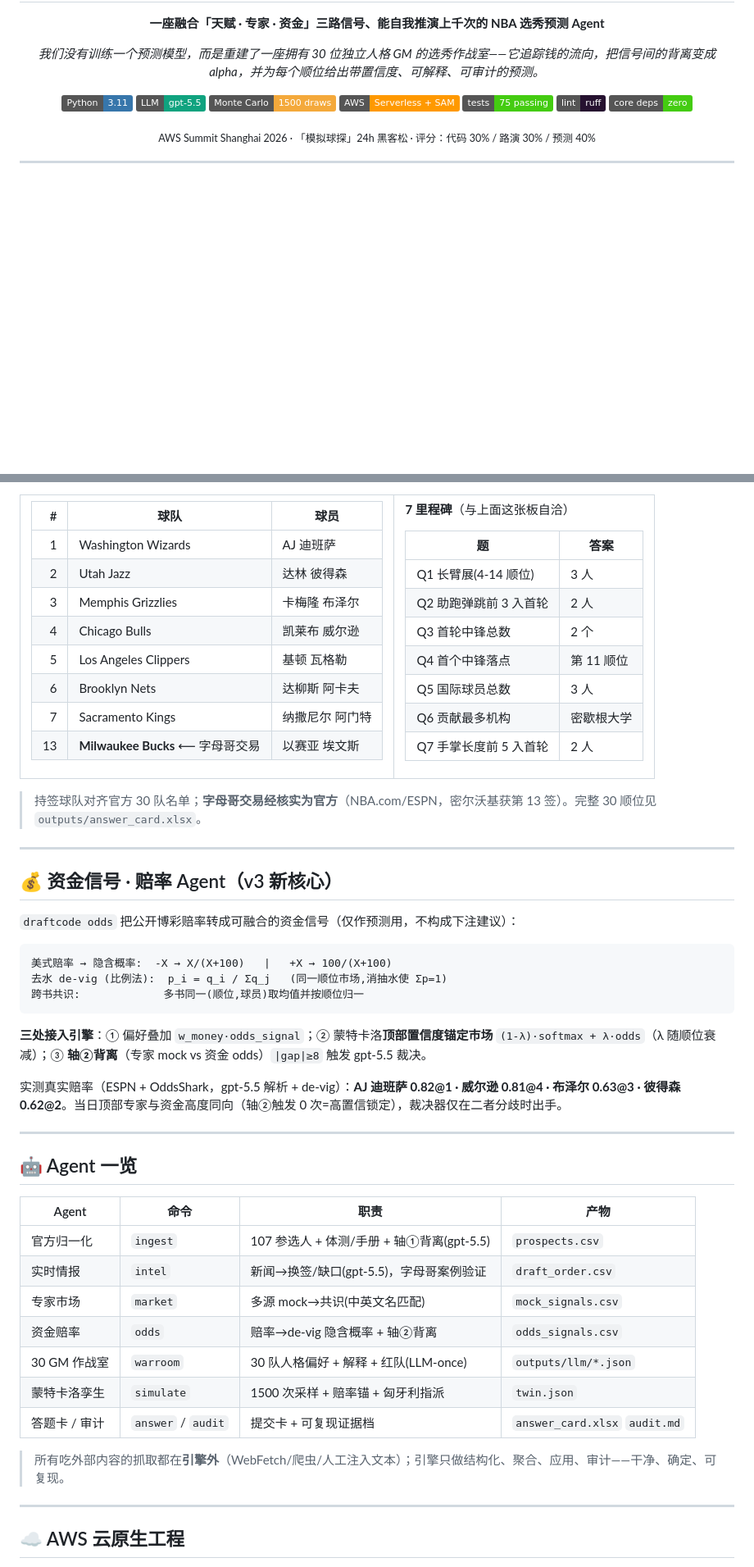
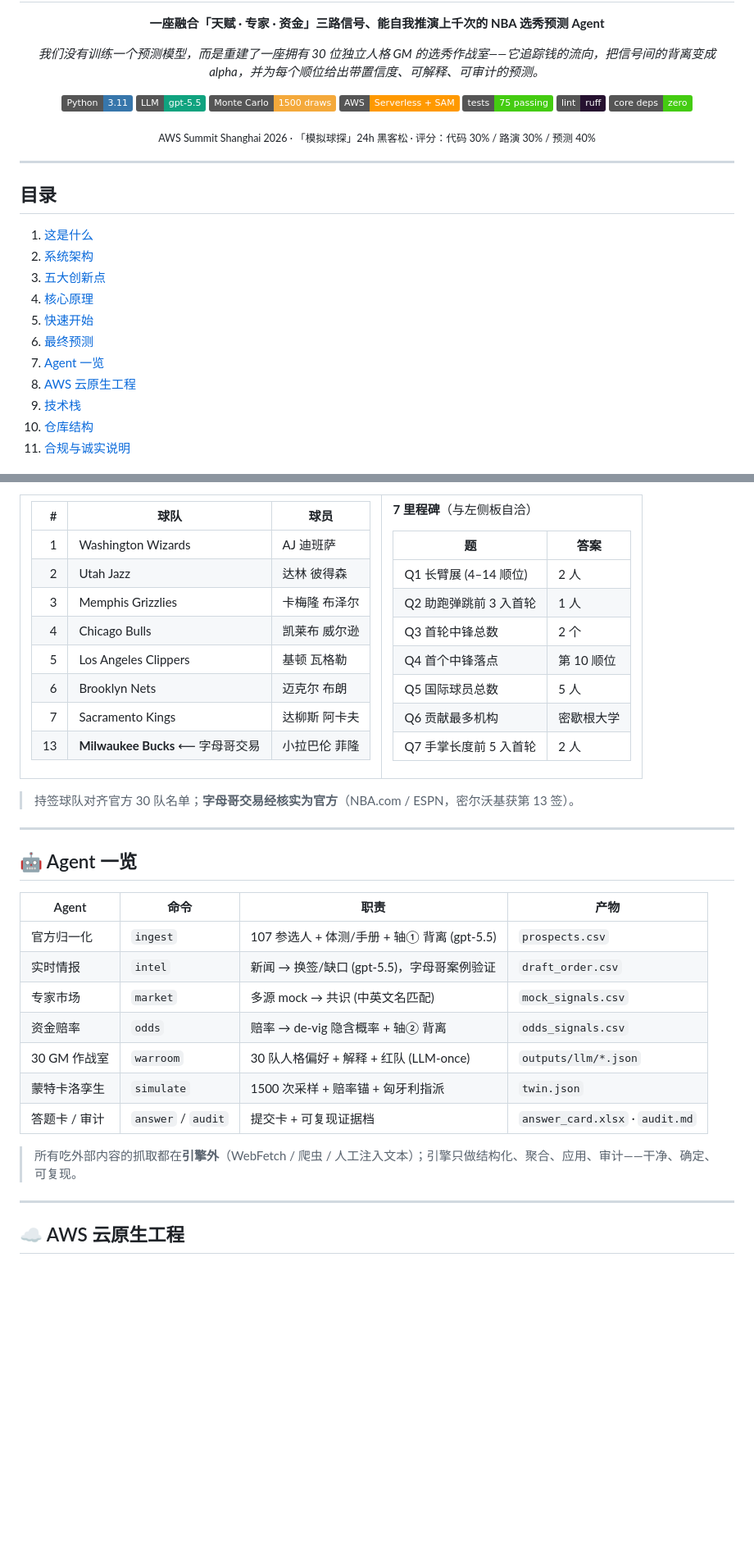
Before and after one commit to Jackey0903/draftcode, a Markdown page: README.md, 2 parts joined by grey strips. Shown at 82% size. GitHub-like rendering; badges without logos; blank space fills up the shorter version.

````diff
--- a/README.md
+++ b/README.md
@@ -20,3 +20,17 @@
 
 ---
 
+## 目录
+
+1. [这是什么](#what)
+2. [系统架构](#arch)
+3. [五大创新点](#edges)
+4. [核心原理](#core)
+5. [快速开始](#quickstart)
+6. [最终预测](#result)
+7. [Agent 一览](#agents)
+8. [AWS 云原生工程](#aws)
+9. [技术栈](#stack)
+10. [仓库结构](#repo)
+11. [合规与诚实说明](#ethics)
+
@@ -105,59 +175,45 @@ draftcode audit   # ⑧ 合并预测+解释+背离+GM+红队 → 可审计证据
 | 3 | Memphis Grizzlies | 卡梅隆 布泽尔 |
 | 4 | Chicago Bulls | 凯莱布 威尔逊 |
 | 5 | Los Angeles Clippers | 基顿 瓦格勒 |
-| 6 | Brooklyn Nets | 达柳斯 阿卡夫 |
-| 7 | Sacramento Kings | 纳撒尼尔 阿门特 |
-| 13 | **Milwaukee Bucks** ⟵ 字母哥交易 | 以赛亚 埃文斯 |
+| 6 | Brooklyn Nets | 迈克尔 布朗 |
+| 7 | Sacramento Kings | 达柳斯 阿卡夫 |
+| 13 | **Milwaukee Bucks** ⟵ 字母哥交易 | 小拉巴伦 菲隆 |
 
 </td><td valign="top">
 
-**7 里程碑**（与上面这张板自洽）
+**7 里程碑**（与左侧板自洽）
 
 | 题 | 答案 |
 |--|--|
-| Q1 长臂展(4-14 顺位) | 3 人 |
-| Q2 助跑弹跳前 3 入首轮 | 2 人 |
+| Q1 长臂展 (4–14 顺位) | 2 人 |
+| Q2 助跑弹跳前 3 入首轮 | 1 人 |
 | Q3 首轮中锋总数 | 2 个 |
-| Q4 首个中锋落点 | 第 11 顺位 |
-| Q5 国际球员总数 | 3 人 |
+| Q4 首个中锋落点 | 第 10 顺位 |
+| Q5 国际球员总数 | 5 人 |
 | Q6 贡献最多机构 | 密歇根大学 |
 | Q7 手掌长度前 5 入首轮 | 2 人 |
 
 </td></tr>
 </table>
 
-> 持签球队对齐官方 30 队名单；**字母哥交易经核实为官方**（NBA.com/ESPN，密尔沃基获第 13 签）。完整 30 顺位见 `outputs/answer_card.xlsx`。
+> 持签球队对齐官方 30 队名单；**字母哥交易经核实为官方**（NBA.com / ESPN，密尔沃基获第 13 签）。
 
 ---
 
-## 💰 资金信号 · 赔率 Agent（v3 新核心）
-
-`draftcode odds` 把公开博彩赔率转成可融合的资金信号（仅作预测用，不构成下注建议）：
-
-```text
-美式赔率 → 隐含概率:  -X → X/(X+100)   |   +X → 100/(X+100)
-去水 de-vig (比例法):  p_i = q_i / Σq_j   (同一顺位市场,消抽水使 Σp=1)
-跨书共识:             多书同一(顺位,球员)取均值并按顺位归一
-```
-
-**三处接入引擎**：① 偏好叠加 `w_money·odds_signal`；② 蒙特卡洛**顶部置信度锚定市场** `(1-λ)·softmax + λ·odds`（λ 随顺位衰减）；③ **轴②背离**（专家 mock vs 资金 odds）`|gap|≥8` 触发 gpt-5.5 裁决。
-
-实测真实赔率（ESPN + OddsShark，gpt-5.5 解析 + de-vig）：**AJ 迪班萨 0.82@1 · 威尔逊 0.81@4 · 布泽尔 0.63@3 · 彼得森 0.62@2**。当日顶部专家与资金高度同向（轴②触发 0 次=高置信锁定），裁决器仅在二者分歧时出手。
-
----
+<a id="agents"></a>
 
 ## 🤖 Agent 一览
 
 | Agent | 命令 | 职责 | 产物 |
 |--|--|--|--|
-| 官方归一化 | `ingest` | 107 参选人 + 体测/手册 + 轴①背离(gpt-5.5) | `prospects.csv` |
-| 实时情报 | `intel` | 新闻→换签/缺口(gpt-5.5)，字母哥案例验证 | `draft_order.csv` |
-| 专家市场 | `market` | 多源 mock→共识(中英文名匹配) | `mock_signals.csv` |
-| 资金赔率 | `odds` | 赔率→de-vig 隐含概率 + 轴②背离 | `odds_signals.csv` |
-| 30 GM 作战室 | `warroom` | 30 队人格偏好 + 解释 + 红队(LLM-once) | `outputs/llm/*.json` |
+| 官方归一化 | `ingest` | 107 参选人 + 体测/手册 + 轴① 背离 (gpt-5.5) | `prospects.csv` |
+| 实时情报 | `intel` | 新闻 → 换签/缺口 (gpt-5.5)，字母哥案例验证 | `draft_order.csv` |
+| 专家市场 | `market` | 多源 mock → 共识 (中英文名匹配) | `mock_signals.csv` |
+| 资金赔率 | `odds` | 赔率 → de-vig 隐含概率 + 轴② 背离 | `odds_signals.csv` |
+| 30 GM 作战室 | `warroom` | 30 队人格偏好 + 解释 + 红队 (LLM-once) | `outputs/llm/*.json` |
 | 蒙特卡洛孪生 | `simulate` | 1500 次采样 + 赔率锚 + 匈牙利指派 | `twin.json` |
-| 答题卡 / 审计 | `answer` / `audit` | 提交卡 + 可复现证据档 | `answer_card.xlsx` `audit.md` |
+| 答题卡 / 审计 | `answer` / `audit` | 提交卡 + 可复现证据档 | `answer_card.xlsx` · `audit.md` |
 
-> 所有吃外部内容的抓取都在**引擎外**（WebFetch/爬虫/人工注入文本）；引擎只做结构化、聚合、应用、审计——干净、确定、可复现。
+> 所有吃外部内容的抓取都在**引擎外**（WebFetch / 爬虫 / 人工注入文本）；引擎只做结构化、聚合、应用、审计——干净、确定、可复现。
 
 ---
````
Also changed, not shown: other parts of README.md (+119 -47 lines), docs/architecture.png (added), 1 other file.
